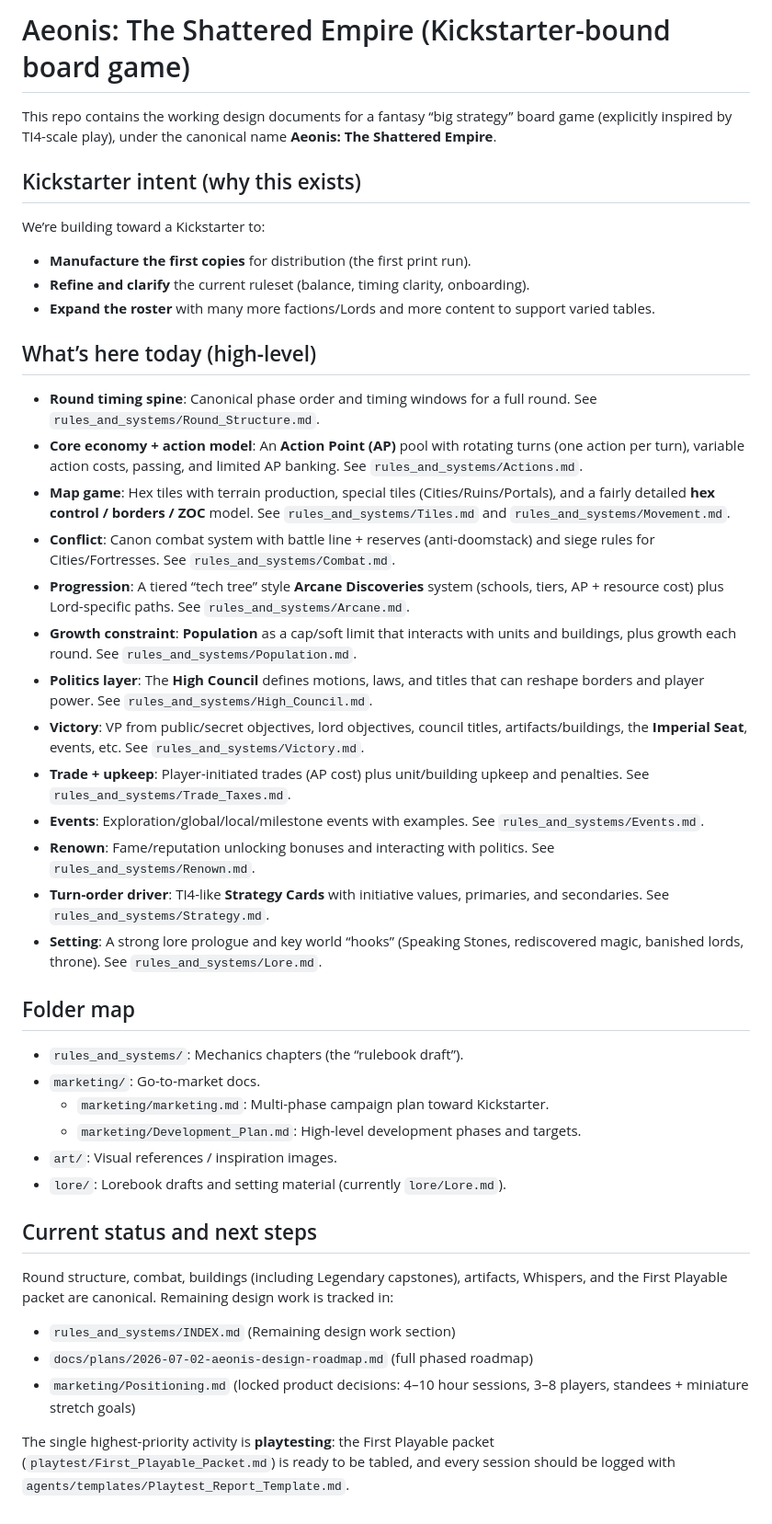
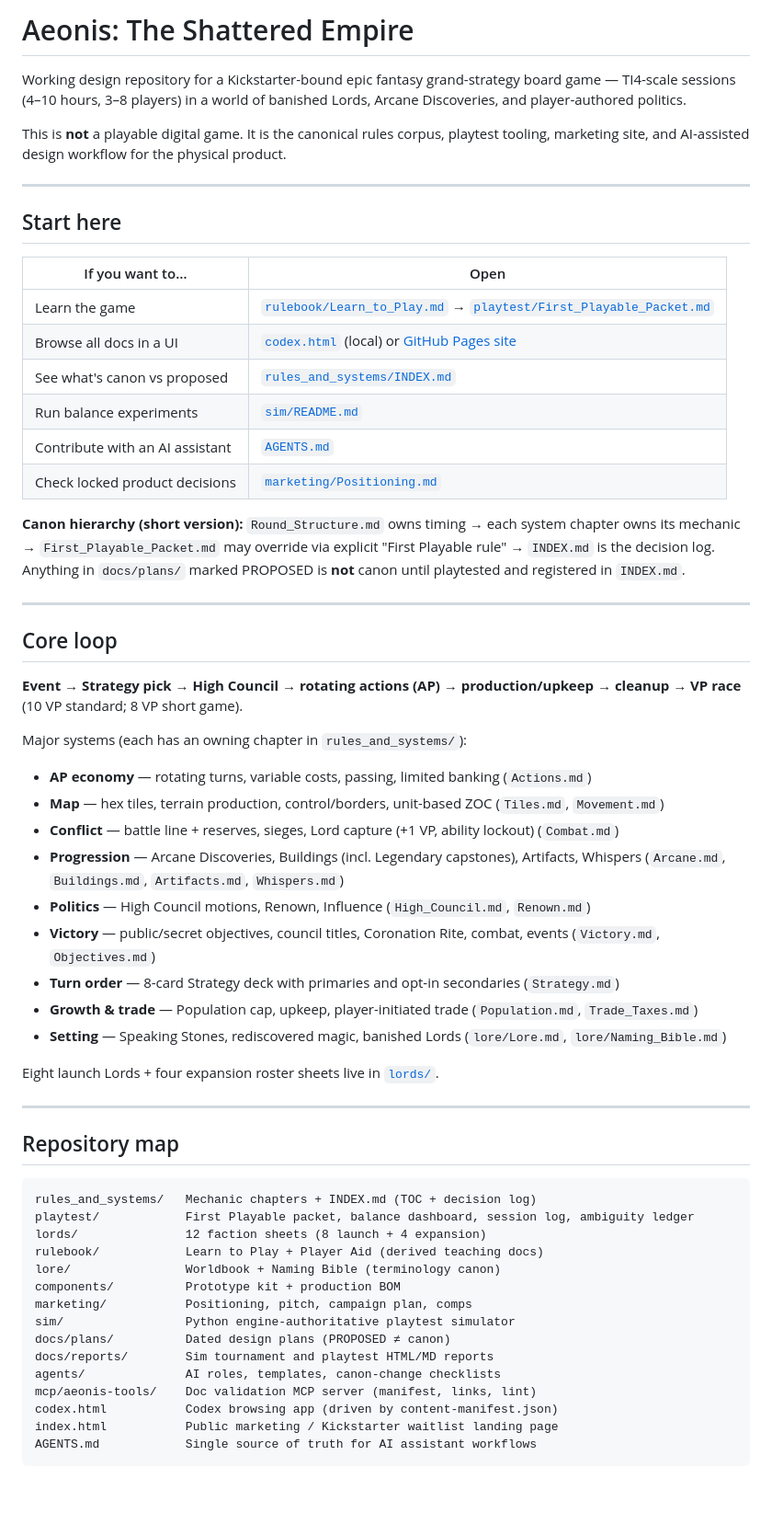
Before and after one commit to drduhe/aeonis-the-shattered-empire, a Markdown page: README.md, the part around one of its changes. Shown at 92% size. Drawn GitHub-style; blank space fills up the shorter version.

Commit message:
chore: update README

````diff
--- a/README.md
+++ b/README.md
@@ -1,46 +1,63 @@
-# Aeonis: The Shattered Empire (Kickstarter-bound board game)
+# Aeonis: The Shattered Empire
 
-This repo contains the working design documents for a fantasy “big strategy” board game (explicitly inspired by TI4-scale play), under the canonical name **Aeonis: The Shattered Empire**.
+Working design repository for a Kickstarter-bound epic fantasy grand-strategy board game — TI4-scale sessions (4–10 hours, 3–8 players) in a world of banished Lords, Arcane Discoveries, and player-authored politics.
 
-## Kickstarter intent (why this exists)
+This is **not** a playable digital game. It is the canonical rules corpus, playtest tooling, marketing site, and AI-assisted design workflow for the physical product.
 
-We’re building toward a Kickstarter to:
+---
 
-- **Manufacture the first copies** for distribution (the first print run).
-- **Refine and clarify** the current ruleset (balance, timing clarity, onboarding).
-- **Expand the roster** with many more factions/Lords and more content to support varied tables.
+## Start here
 
-## What’s here today (high-level)
+| If you want to… | Open |
+| --- | --- |
+| Learn the game | [`rulebook/Learn_to_Play.md`](rulebook/Learn_to_Play.md) → [`playtest/First_Playable_Packet.md`](playtest/First_Playable_Packet.md) |
+| Browse all docs in a UI | [`codex.html`](codex.html) (local) or [GitHub Pages site](https://drduhe.github.io/aeonis-the-shattered-empire/) |
+| See what's canon vs proposed | [`rules_and_systems/INDEX.md`](rules_and_systems/INDEX.md) |
+| Run balance experiments | [`sim/README.md`](sim/README.md) |
+| Contribute with an AI assistant | [`AGENTS.md`](AGENTS.md) |
+| Check locked product decisions | [`marketing/Positioning.md`](marketing/Positioning.md) |
 
-- **Round timing spine**: Canonical phase order and timing windows for a full round. See `rules_and_systems/Round_Structure.md`.
-- **Core economy + action model**: An **Action Point (AP)** pool with rotating turns (one action per turn), variable action costs, passing, and limited AP banking. See `rules_and_systems/Actions.md`.
-- **Map game**: Hex tiles with terrain production, special tiles (Cities/Ruins/Portals), and a fairly detailed **hex control / borders / ZOC** model. See `rules_and_systems/Tiles.md` and `rules_and_systems/Movement.md`.
-- **Conflict**: Canon combat system with battle line + reserves (anti-doomstack) and siege rules for Cities/Fortresses. See `rules_and_systems/Combat.md`.
-- **Progression**: A tiered “tech tree” style **Arcane Discoveries** system (schools, tiers, AP + resource cost) plus Lord-specific paths. See `rules_and_systems/Arcane.md`.
-- **Growth constraint**: **Population** as a cap/soft limit that interacts with units and buildings, plus growth each round. See `rules_and_systems/Population.md`.
-- **Politics layer**: The **High Council** defines motions, laws, and titles that can reshape borders and player power. See `rules_and_systems/High_Council.md`.
-- **Victory**: VP from public/secret objectives, lord objectives, council titles, artifacts/buildings, the **Imperial Seat**, events, etc. See `rules_and_systems/Victory.md`.
-- **Trade + upkeep**: Player-initiated trades (AP cost) plus unit/building upkeep and penalties. See `rules_and_systems/Trade_Taxes.md`.
-- **Events**: Exploration/global/local/milestone events with examples. See `rules_and_systems/Events.md`.
-- **Renown**: Fame/reputation unlocking bonuses and interacting with politics. See `rules_and_systems/Renown.md`.
-- **Turn-order driver**: TI4-like **Strategy Cards** with initiative values, primaries, and secondaries. See `rules_and_systems/Strategy.md`.
-- **Setting**: A strong lore prologue and key world “hooks” (Speaking Stones, rediscovered magic, banished lords, throne). See `rules_and_systems/Lore.md`.
+**Canon hierarchy (short version):** `Round_Structure.md` owns timing → each system chapter owns its mechanic → `First_Playable_Packet.md` may override via explicit "First Playable rule" → `INDEX.md` is the decision log. Anything in `docs/plans/` marked PROPOSED is **not** canon until playtested and registered in `INDEX.md`.
 
-## Folder map
+---
 
-- `rules_and_systems/`: Mechanics chapters (the “rulebook draft”).
-- `marketing/`: Go-to-market docs.
-  - `marketing/marketing.md`: Multi-phase campaign plan toward Kickstarter.
-  - `marketing/Development_Plan.md`: High-level development phases and targets.
-- `art/`: Visual references / inspiration images.
-- `lore/`: Lorebook drafts and setting material (currently `lore/Lore.md`).
+## Core loop
 
-## Current status and next steps
+**Event → Strategy pick → High Council → rotating actions (AP) → production/upkeep → cleanup → VP race** (10 VP standard; 8 VP short game).
 
-Round structure, combat, buildings (including Legendary capstones), artifacts, Whispers, and the First Playable packet are canonical. Remaining design work is tracked in:
+Major systems (each has an owning chapter in `rules_and_systems/`):
 
-- `rules_and_systems/INDEX.md` (Remaining design work section)
-- `docs/plans/2026-07-02-aeonis-design-roadmap.md` (full phased roadmap)
-- `marketing/Positioning.md` (locked product decisions: 4–10 hour sessions, 3–8 players, standees + miniature stretch goals)
+- **AP economy** — rotating turns, variable costs, passing, limited banking (`Actions.md`)
+- **Map** — hex tiles, terrain production, control/borders, unit-based ZOC (`Tiles.md`, `Movement.md`)
+- **Conflict** — battle line + reserves, sieges, Lord capture (+1 VP, ability lockout) (`Combat.md`)
+- **Progression** — Arcane Discoveries, Buildings (incl. Legendary capstones), Artifacts, Whispers (`Arcane.md`, `Buildings.md`, `Artifacts.md`, `Whispers.md`)
+- **Politics** — High Council motions, Renown, Influence (`High_Council.md`, `Renown.md`)
+- **Victory** — public/secret objectives, council titles, Coronation Rite, combat, events (`Victory.md`, `Objectives.md`)
+- **Turn order** — 8-card Strategy deck with primaries and opt-in secondaries (`Strategy.md`)
+- **Growth & trade** — Population cap, upkeep, player-initiated trade (`Population.md`, `Trade_Taxes.md`)
+- **Setting** — Speaking Stones, rediscovered magic, banished Lords (`lore/Lore.md`, `lore/Naming_Bible.md`)
 
-The single highest-priority activity is **playtesting**: the First Playable packet (`playtest/First_Playable_Packet.md`) is ready to be tabled, and every session should be logged with `agents/templates/Playtest_Report_Template.md`.
+Eight launch Lords + four expansion roster sheets live in [`lords/`](lords/).
+
+---
+
+## Repository map
+
+```
+rules_and_systems/   Mechanic chapters + INDEX.md (TOC + decision log)
+playtest/            First Playable packet, balance dashboard, session log, ambiguity ledger
+lords/               12 faction sheets (8 launch + 4 expansion)
+rulebook/            Learn to Play + Player Aid (derived teaching docs)
+lore/                Worldbook + Naming Bible (terminology canon)
+components/          Prototype kit + production BOM
+marketing/           Positioning, pitch, campaign plan, comps
+sim/                 Python engine-authoritative playtest simulator
+docs/plans/          Dated design plans (PROPOSED ≠ canon)
+docs/reports/        Sim tournament and playtest HTML/MD reports
+agents/              AI roles, templates, canon-change checklists
+mcp/aeonis-tools/    Doc validation MCP server (manifest, links, lint)
+codex.html           Codex browsing app (driven by content-manifest.json)
+index.html           Public marketing / Kickstarter waitlist landing page
+AGENTS.md            Single source of truth for AI assistant workflows
+```
+
````
Also changed, not shown: other parts of README.md (+55 -0 lines).
